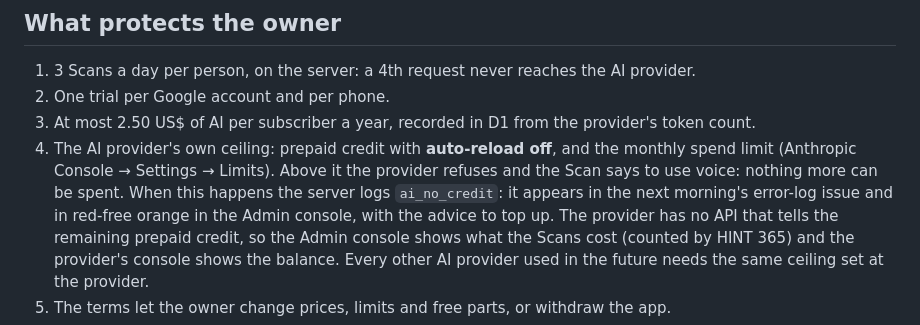
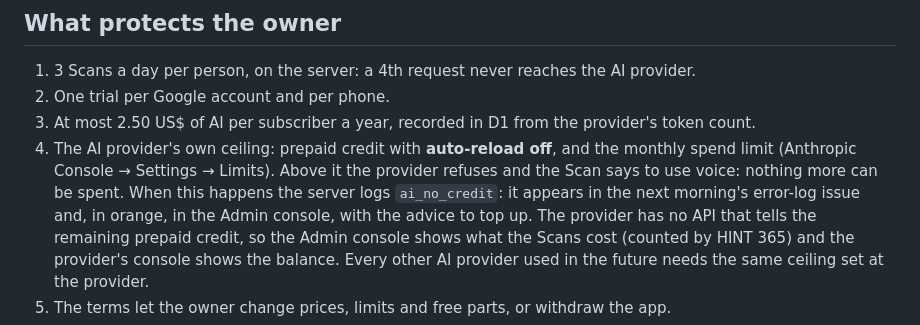
Before and after one commit to comevava76-web/personalhealthy, a Markdown page: docs/business/owner-economics.md, the part around the change. GitHub-like rendering.

Commit message:
Documento costi: correzione di testo
Co-Authored-By: Claude Opus 5.5 <noreply@anthropic.com>
Claude-Session: https://claude.ai/code/session_01HVZvBazZhZm9RtUYMabxtB

```diff
--- a/docs/business/owner-economics.md
+++ b/docs/business/owner-economics.md
@@ -96,7 +96,7 @@ is about 22 subscribers at typical use.
 3. At most 2.50 US$ of AI per subscriber a year, recorded in D1 from the provider's token count.
 4. The AI provider's own ceiling: prepaid credit with **auto-reload off**, and the monthly spend limit (Anthropic Console →
    Settings → Limits). Above it the provider refuses and the Scan says to use voice: nothing more can be spent. When this
-   happens the server logs `ai_no_credit`: it appears in the next morning's error-log issue and in red-free orange in the
+   happens the server logs `ai_no_credit`: it appears in the next morning's error-log issue and, in orange, in the
    Admin console, with the advice to top up. The provider has no API that tells the remaining prepaid credit, so the
    Admin console shows what the Scans cost (counted by HINT 365) and the provider's console shows the balance.
    Every other AI provider used in the future needs the same ceiling set at the provider.
```
